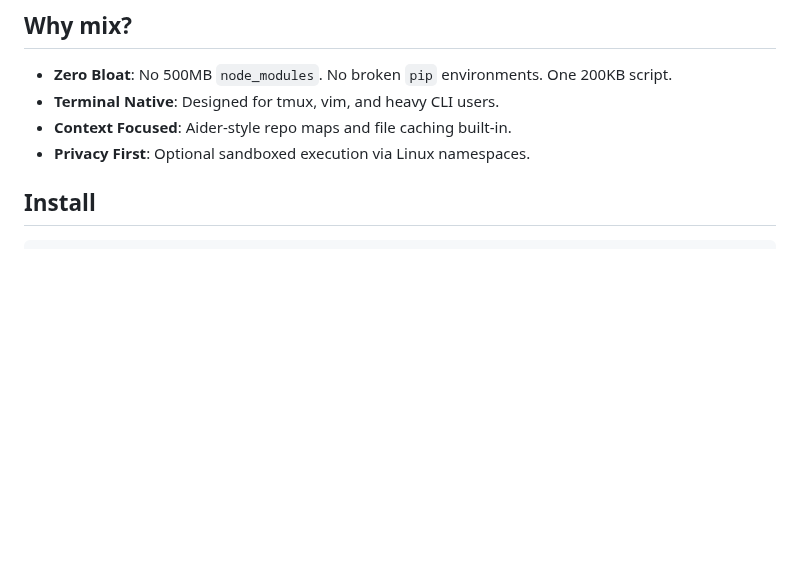
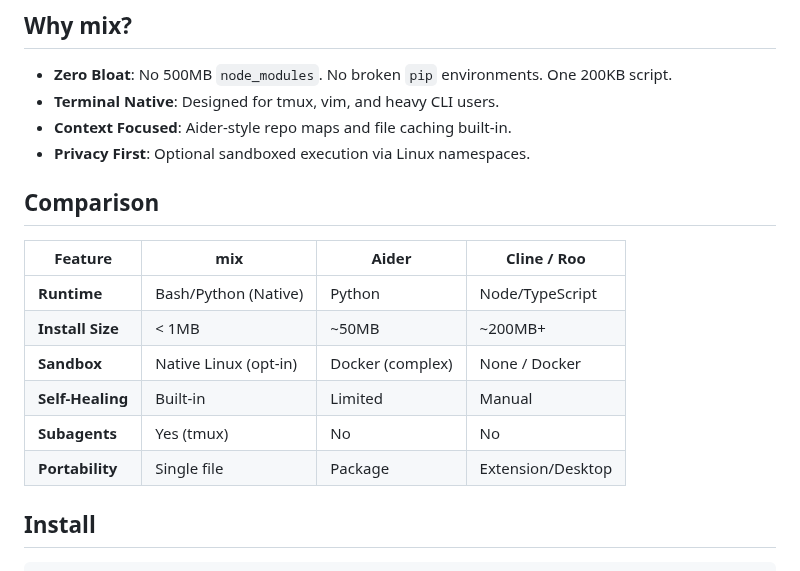
Before and after one commit to hangsiahong/mix-coding-agent, a Markdown page: README.md, the part around the change. GitHub-like rendering; blank space fills up the shorter version.

Commit message:
agent: edit README.md

```diff
--- a/README.md
+++ b/README.md
@@ -12,6 +12,17 @@ mix is an autonomous terminal coding agent designed for speed and precision. It
 - **Terminal Native**: Designed for tmux, vim, and heavy CLI users.
 - **Context Focused**: Aider-style repo maps and file caching built-in.
 - **Privacy First**: Optional sandboxed execution via Linux namespaces.
+
+## Comparison
+
+| Feature | mix | Aider | Cline / Roo |
+|---|---|---|---|
+| **Runtime** | Bash/Python (Native) | Python | Node/TypeScript |
+| **Install Size** | < 1MB | ~50MB | ~200MB+ |
+| **Sandbox** | Native Linux (opt-in) | Docker (complex) | None / Docker |
+| **Self-Healing** | Built-in | Limited | Manual |
+| **Subagents** | Yes (tmux) | No | No |
+| **Portability** | Single file | Package | Extension/Desktop |
 
 ## Install
 
```
